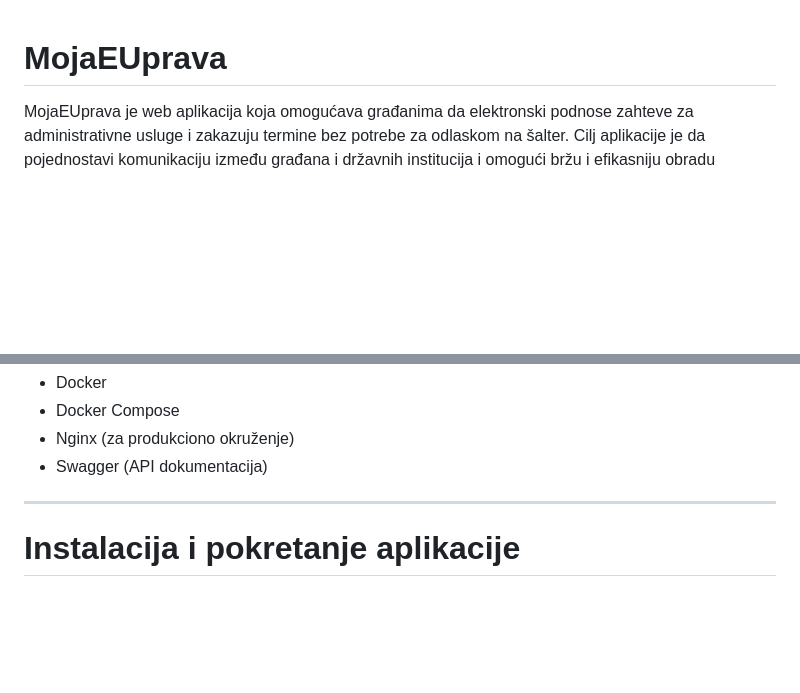
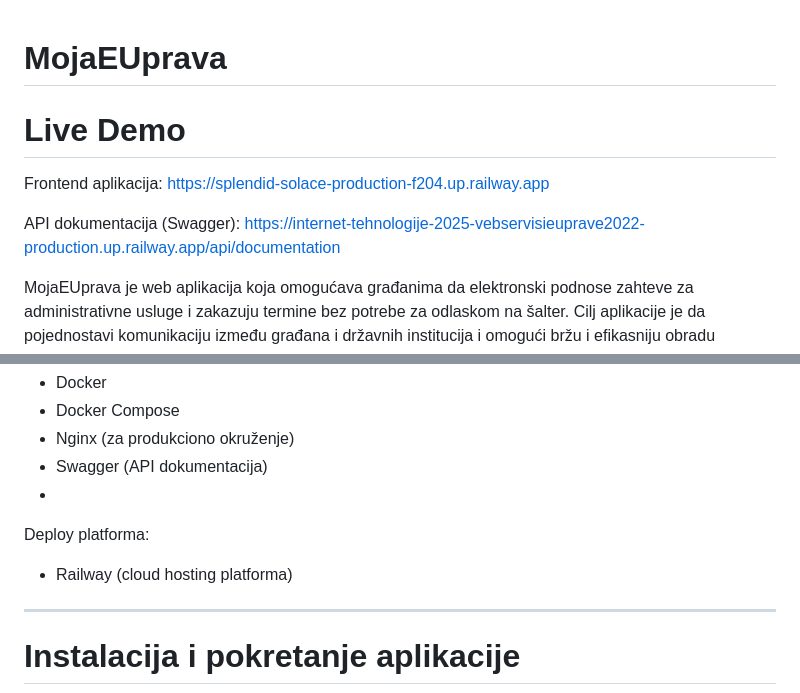
Before and after one commit to elab-development/internet-tehnologije-2025-vebservisieuprave_2022_0031, a Markdown page: README.md, 2 parts joined by grey strips. Rendered like a GitHub page; blank space fills up the shorter version.

```diff
--- a/README.md
+++ b/README.md
@@ -1,4 +1,11 @@
 # MojaEUprava
+# Live Demo
+
+Frontend aplikacija:
+https://splendid-solace-production-f204.up.railway.app
+
+API dokumentacija (Swagger):
+https://internet-tehnologije-2025-vebservisieuprave2022-production.up.railway.app/api/documentation
 
 MojaEUprava je web aplikacija koja omogućava građanima da elektronski podnose zahteve za administrativne usluge i zakazuju termine bez potrebe za odlaskom na šalter. Cilj aplikacije je da pojednostavi komunikaciju između građana i državnih institucija i omogući bržu i efikasniju obradu zahteva.
 
@@ -28,7 +35,9 @@ Alati i infrastruktura:
 - Docker Compose
 - Nginx (za produkciono okruženje)
 - Swagger (API dokumentacija)
-
+-
+Deploy platforma:
+- Railway (cloud hosting platforma)
 ---
 
 # Instalacija i pokretanje aplikacije
```
